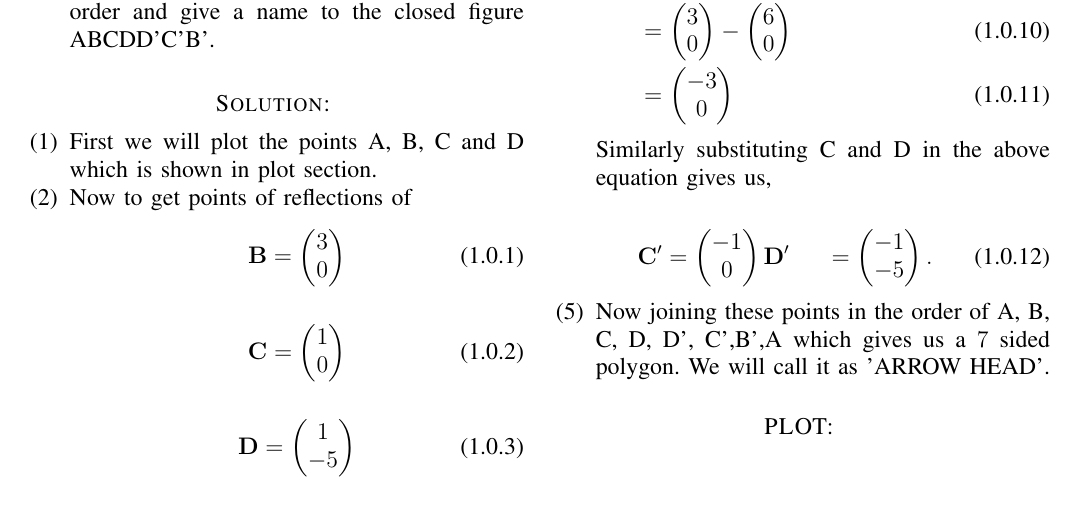
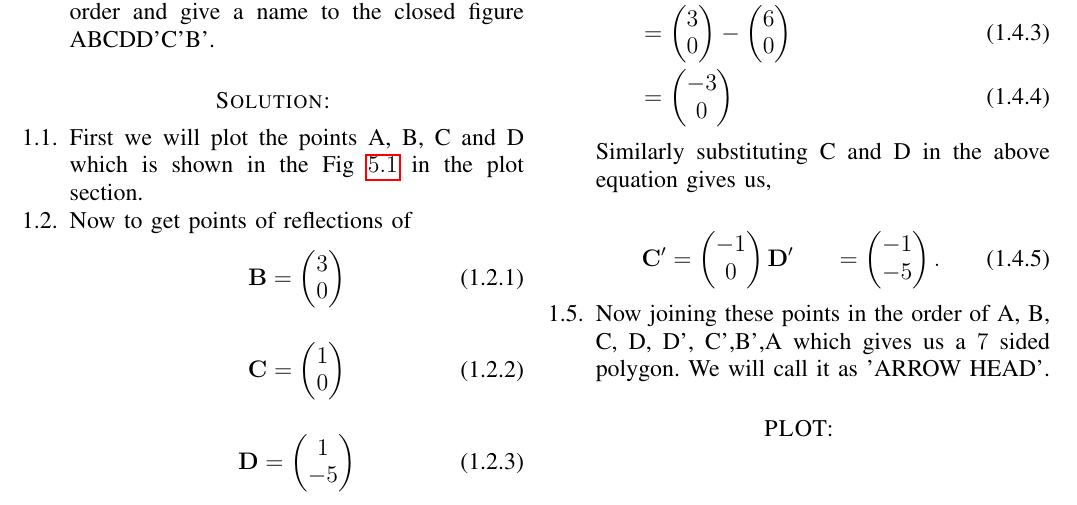
Before and after one commit to Charanyash/AI1110_Assignments, a LaTeX problem sheet (Assignment 1/main.tex): part of page 1 of 2, cut so that both start at the same text. Compiled offline with pdfLaTeX.

Commit message:
Update main.tex

```diff
--- a/Assignment 1/main.tex
+++ b/Assignment 1/main.tex
@@ -248,8 +248,11 @@ Use a graph sheet for this question.
         \item Join the points A, B, C, D, D', C', B', A in order and give a name to the closed figure ABCDD'C'B'.
         \end{enumerate}
 \section*{Solution:}
-\begin{enumerate}[label=(\arabic*)]
-    \item First we will plot the points A, B, C and D which is shown in plot section.
+\begin{enumerate}[label=\thesection.\arabic*.,ref=\thesection.\theenumi]
+\numberwithin{equation}{enumi}
+\numberwithin{figure}{enumi}
+\numberwithin{table}{enumi}
+    \item First we will plot the points A, B, C and D which is shown in the Fig $\ref{Fig1}$ in the plot section.
     \item Now to get points of reflections of
             \begin{align}
                   \vec{B}&=\myvec{3\\0}
```
Also changed, not shown: Assignment 1/main.tex (1 more changed lines).
